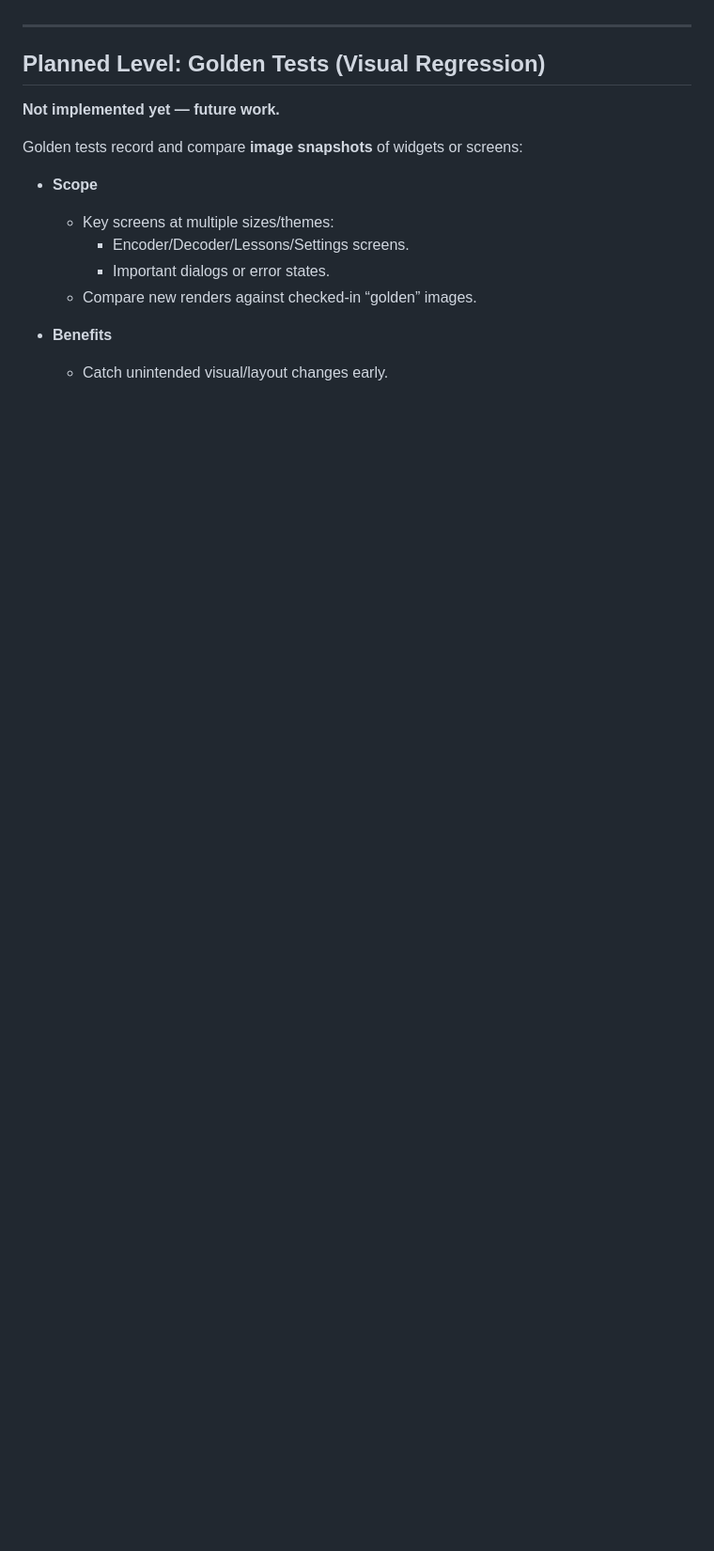
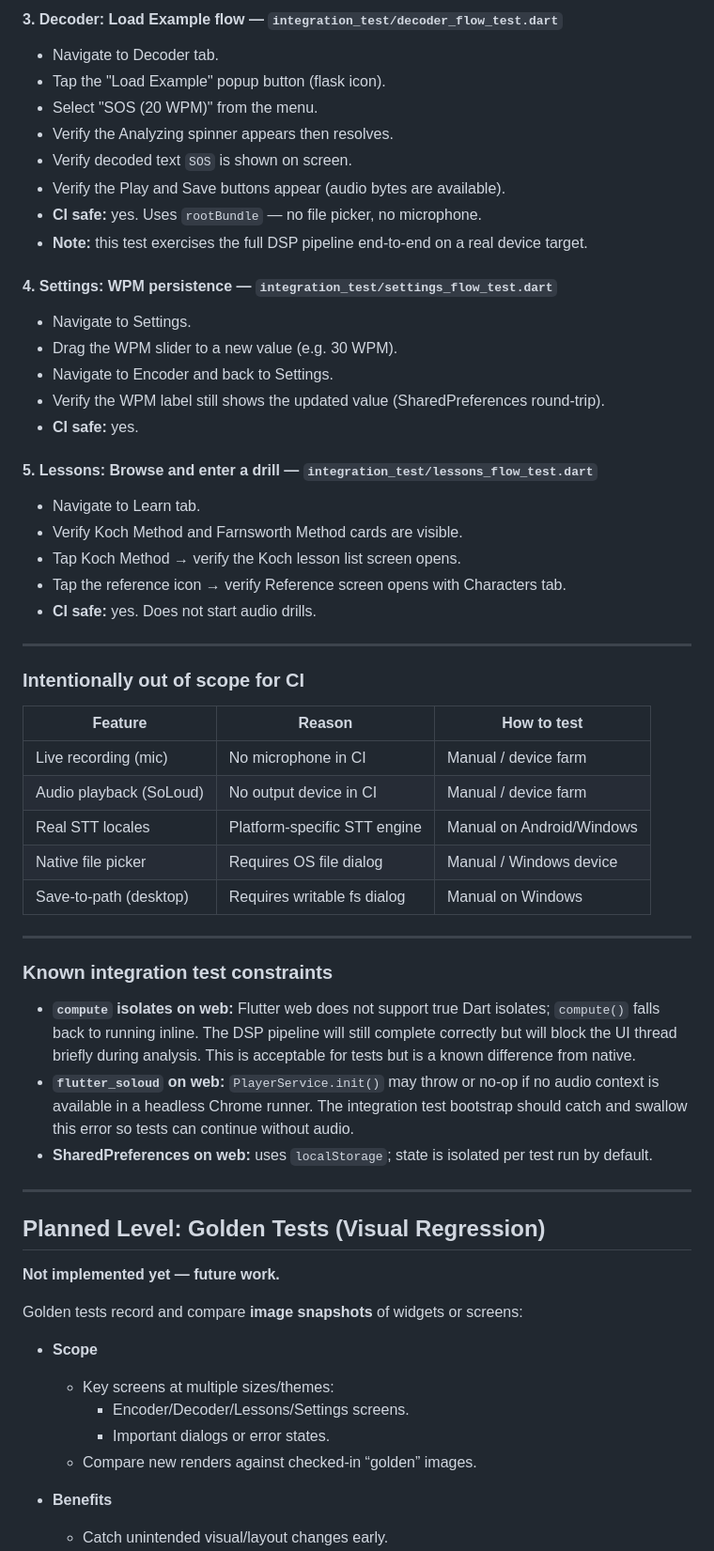
Before and after one commit to mitos-software-solutions/morse_comms, a Markdown page: TESTING.md, the part around one of its changes. Shown at 94% size. Drawn GitHub-style; blank space fills up the shorter version.

```diff
--- a/TESTING.md
+++ b/TESTING.md
@@ -206,3 +240,46 @@ Integration tests will run on **real devices/emulators** (Android, Windows, Linu
+#### 3. Decoder: Load Example flow — `integration_test/decoder_flow_test.dart`
+- Navigate to Decoder tab.
+- Tap the "Load Example" popup button (flask icon).
+- Select "SOS (20 WPM)" from the menu.
+- Verify the Analyzing spinner appears then resolves.
+- Verify decoded text `SOS` is shown on screen.
+- Verify the Play and Save buttons appear (audio bytes are available).
+- **CI safe:** yes. Uses `rootBundle` — no file picker, no microphone.
+- **Note:** this test exercises the full DSP pipeline end-to-end on a real device target.
+
+#### 4. Settings: WPM persistence — `integration_test/settings_flow_test.dart`
+- Navigate to Settings.
+- Drag the WPM slider to a new value (e.g. 30 WPM).
+- Navigate to Encoder and back to Settings.
+- Verify the WPM label still shows the updated value (SharedPreferences round-trip).
+- **CI safe:** yes.
+
+#### 5. Lessons: Browse and enter a drill — `integration_test/lessons_flow_test.dart`
+- Navigate to Learn tab.
+- Verify Koch Method and Farnsworth Method cards are visible.
+- Tap Koch Method → verify the Koch lesson list screen opens.
+- Tap the reference icon → verify Reference screen opens with Characters tab.
+- **CI safe:** yes. Does not start audio drills.
+
+---
+
+### Intentionally out of scope for CI
+
+| Feature | Reason | How to test |
+|---------|--------|-------------|
+| Live recording (mic) | No microphone in CI | Manual / device farm |
+| Audio playback (SoLoud) | No output device in CI | Manual / device farm |
+| Real STT locales | Platform-specific STT engine | Manual on Android/Windows |
+| Native file picker | Requires OS file dialog | Manual / Windows device |
+| Save-to-path (desktop) | Requires writable fs dialog | Manual on Windows |
+
+---
+
+### Known integration test constraints
+
+- **`compute` isolates on web:** Flutter web does not support true Dart isolates; `compute()` falls back to running inline. The DSP pipeline will still complete correctly but will block the UI thread briefly during analysis. This is acceptable for tests but is a known difference from native.
+- **`flutter_soloud` on web:** `PlayerService.init()` may throw or no-op if no audio context is available in a headless Chrome runner. The integration test bootstrap should catch and swallow this error so tests can continue without audio.
+- **SharedPreferences on web:** uses `localStorage`; state is isolated per test run by default.
 
 ---
 
```
Also changed, not shown: other parts of TESTING.md (+52 -17 lines).
